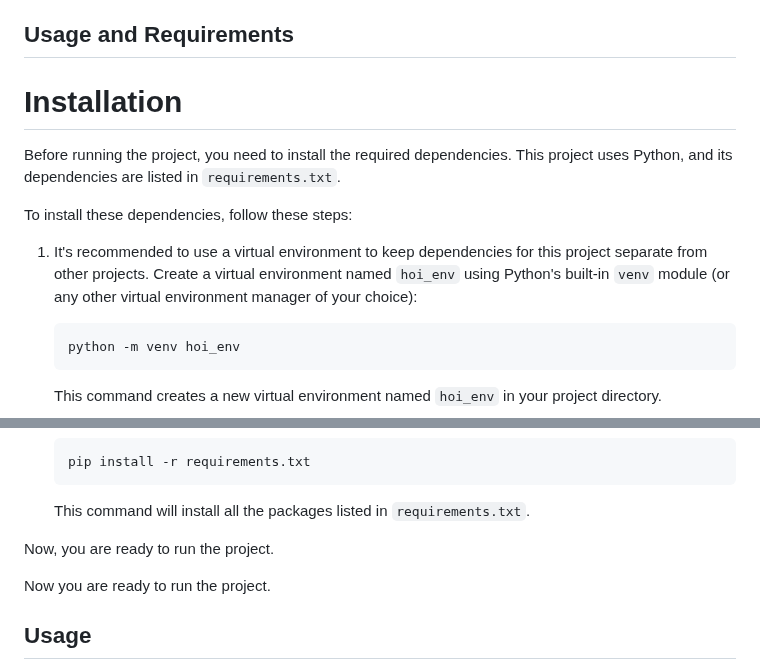
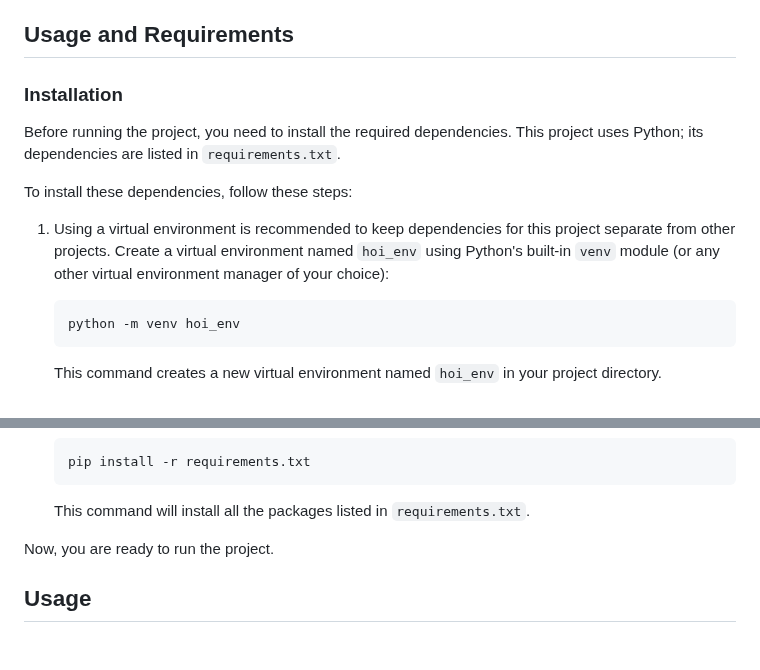
Before and after one commit to fnobregasantos/Emergence-of-High-Order-Functional-Hubs-in-the-Human-Brain, a Markdown page: README.md, 2 parts joined by grey strips. Drawn GitHub-style; blank space fills up the shorter version.

````diff
--- a/README.md
+++ b/README.md
@@ -42,13 +42,13 @@ In compliance with the privacy rules of the Human Connectome Project, we cannot
 
 ## Usage and Requirements
 
-# Installation
+### Installation
 
-Before running the project, you need to install the required dependencies. This project uses Python, and its dependencies are listed in `requirements.txt`.
+Before running the project, you need to install the required dependencies. This project uses Python; its dependencies are listed in `requirements.txt`.
 
 To install these dependencies, follow these steps:
 
-1. It's recommended to use a virtual environment to keep dependencies for this project separate from other projects. Create a virtual environment named `hoi_env` using Python's built-in `venv` module (or any other virtual environment manager of your choice):
+1. Using a virtual environment is recommended to keep dependencies for this project separate from other projects. Create a virtual environment named `hoi_env` using Python's built-in `venv` module (or any other virtual environment manager of your choice):
 
     ```bash
     python -m venv hoi_env
@@ -78,10 +78,8 @@ To install these dependencies, follow these steps:
 
     This command will install all the packages listed in `requirements.txt`.
 
+
 Now, you are ready to run the project.
-
-
-Now you are ready to run the project.
 
 ## Usage
 
````
